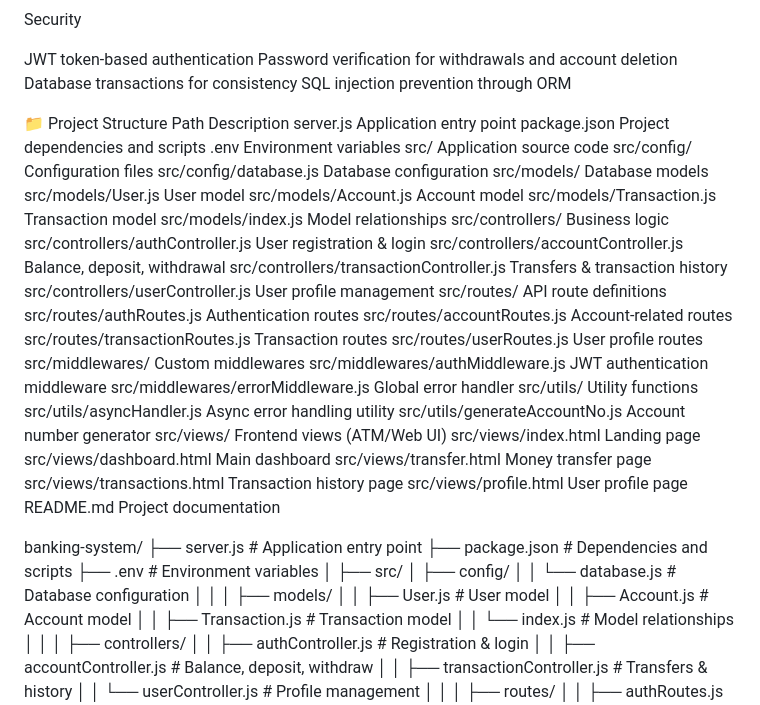
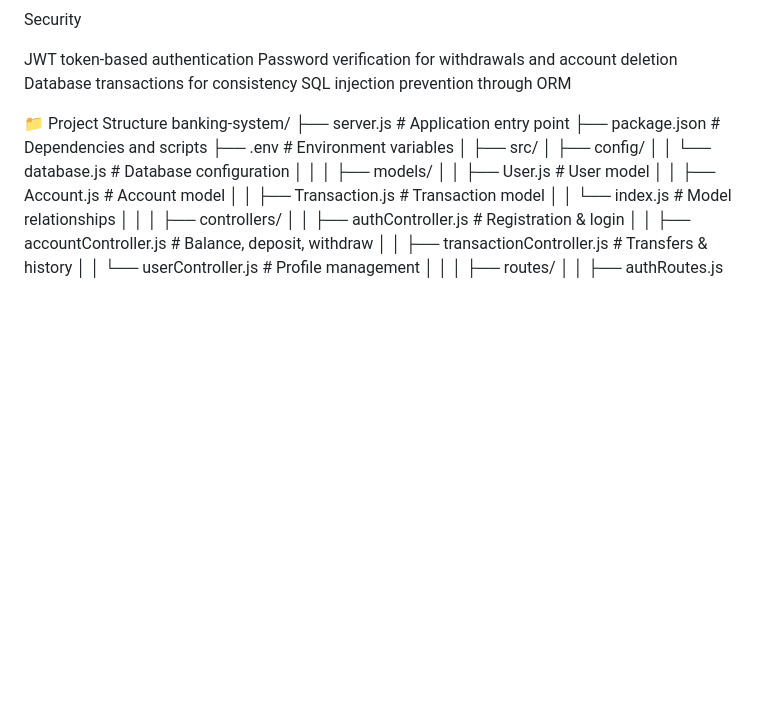
Before and after one commit to Yash-Gehlot/Banking-Application, a Markdown page: README.md, the part around the change. Drawn GitHub-style; blank space fills up the shorter version.

Commit message:
Simplify project structure section in README
Removed detailed project structure list from README.

```diff
--- a/README.md
+++ b/README.md
@@ -84,42 +84,6 @@ SQL injection prevention through ORM
 
 
 📁 Project Structure
-Path	Description
-server.js	Application entry point
-package.json	Project dependencies and scripts
-.env	Environment variables
-src/	Application source code
-src/config/	Configuration files
-src/config/database.js	Database configuration
-src/models/	Database models
-src/models/User.js	User model
-src/models/Account.js	Account model
-src/models/Transaction.js	Transaction model
-src/models/index.js	Model relationships
-src/controllers/	Business logic
-src/controllers/authController.js	User registration & login
-src/controllers/accountController.js	Balance, deposit, withdrawal
-src/controllers/transactionController.js	Transfers & transaction history
-src/controllers/userController.js	User profile management
-src/routes/	API route definitions
-src/routes/authRoutes.js	Authentication routes
-src/routes/accountRoutes.js	Account-related routes
-src/routes/transactionRoutes.js	Transaction routes
-src/routes/userRoutes.js	User profile routes
-src/middlewares/	Custom middlewares
-src/middlewares/authMiddleware.js	JWT authentication middleware
-src/middlewares/errorMiddleware.js	Global error handler
-src/utils/	Utility functions
-src/utils/asyncHandler.js	Async error handling utility
-src/utils/generateAccountNo.js	Account number generator
-src/views/	Frontend views (ATM/Web UI)
-src/views/index.html	Landing page
-src/views/dashboard.html	Main dashboard
-src/views/transfer.html	Money transfer page
-src/views/transactions.html	Transaction history page
-src/views/profile.html	User profile page
-README.md	Project documentation
-
 banking-system/
 ├── server.js                 # Application entry point
 ├── package.json              # Dependencies and scripts
```
